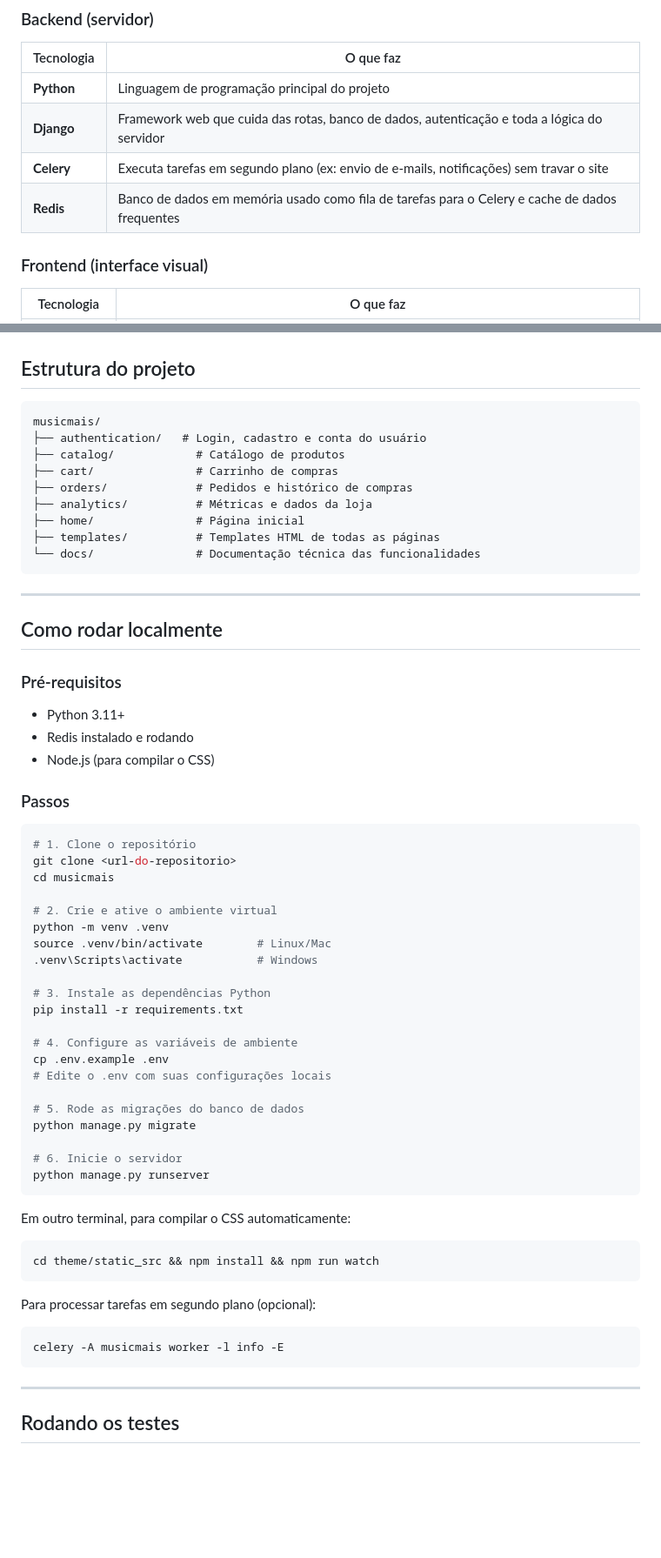
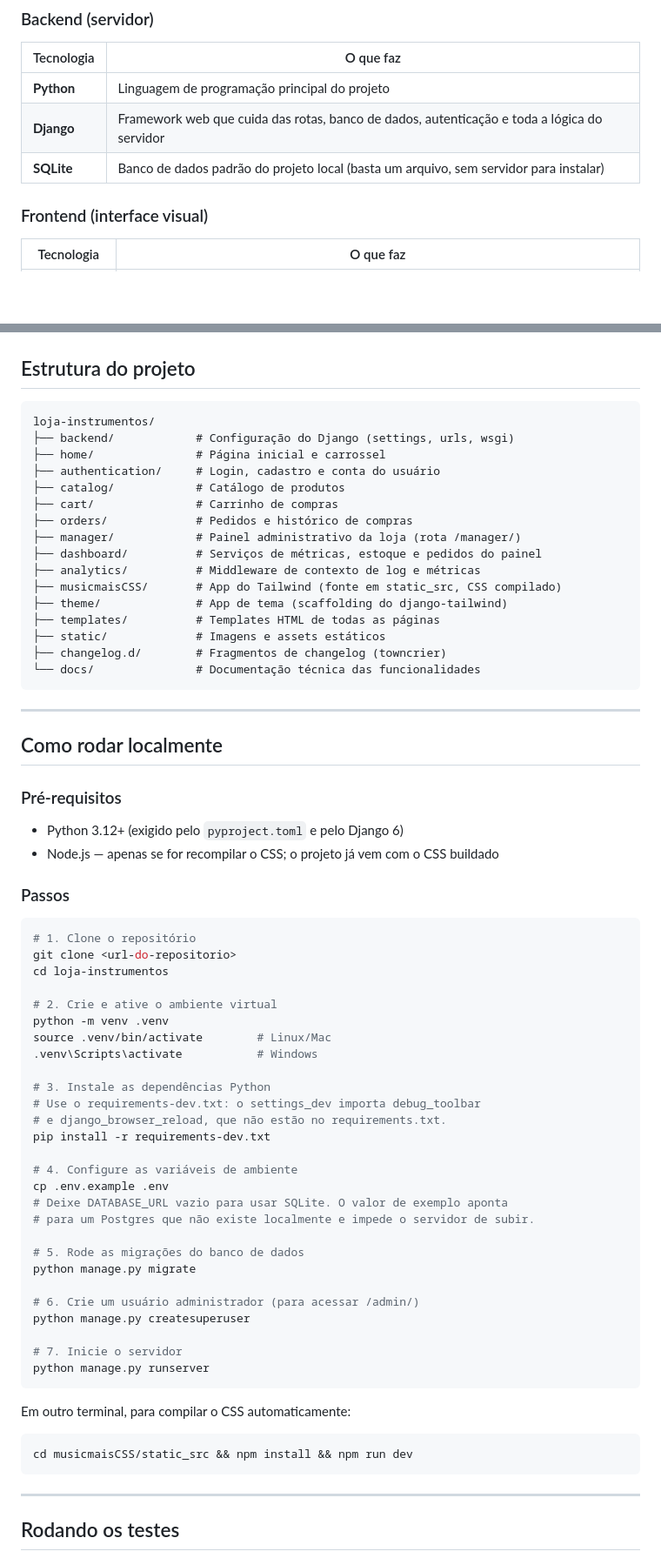
Before and after one commit to zemari4/loja-instrumentos, a Markdown page: README.md, 2 parts joined by grey strips. Shown at 87% size. Rendered like a GitHub page; blank space fills up the shorter version.

Commit message:
docs: corrige README para refletir o projeto real
O README descrevia uma stack que o projeto não tem e um setup que não
funciona:

- Celery e Redis listados como dependências. Nenhum dos dois está no
  requirements.txt nem no INSTALLED_APPS; o cache é LocMemCache e não há
  fila de tarefas. Substituídos por SQLite, que é o banco padrão real.
- Estrutura de diretórios desatualizada, sem backend/, manager/,
  dashboard/, musicmaisCSS/, theme/, static/ e changelog.d/.
- Instalação mandava usar requirements.txt, mas settings_dev importa
  debug_toolbar e django_browser_reload, que só existem no
  requirements-dev.txt — o servidor não subia seguindo o passo a passo.
- O passo do .env não avisava que o DATABASE_URL de exemplo aponta para
  um Postgres inexistente, o que também impedia o servidor de subir.
- Caminho do Tailwind apontava para theme/static_src; o app real é
  musicmaisCSS/static_src, e o script é `npm run dev`.
- Faltava o createsuperuser, sem o qual não há como entrar no /admin/.
- Python 3.11+ era incompatível com o pyproject.toml, que exige 3.12+.

````diff
--- a/README.md
+++ b/README.md
@@ -26,8 +26,7 @@ Administradores têm acesso a um painel para gerenciar produtos, estoque, pedido
 |---|---|
 | **Python** | Linguagem de programação principal do projeto |
 | **Django** | Framework web que cuida das rotas, banco de dados, autenticação e toda a lógica do servidor |
-| **Celery** | Executa tarefas em segundo plano (ex: envio de e-mails, notificações) sem travar o site |
-| **Redis** | Banco de dados em memória usado como fila de tarefas para o Celery e cache de dados frequentes |
+| **SQLite** | Banco de dados padrão do projeto local (basta um arquivo, sem servidor para instalar) |
 
 ### Frontend (interface visual)
 
@@ -52,14 +51,21 @@ Administradores têm acesso a um painel para gerenciar produtos, estoque, pedido
 ## Estrutura do projeto
 
 ```
-musicmais/
-├── authentication/   # Login, cadastro e conta do usuário
+loja-instrumentos/
+├── backend/            # Configuração do Django (settings, urls, wsgi)
+├── home/               # Página inicial e carrossel
+├── authentication/     # Login, cadastro e conta do usuário
 ├── catalog/            # Catálogo de produtos
 ├── cart/               # Carrinho de compras
 ├── orders/             # Pedidos e histórico de compras
-├── analytics/          # Métricas e dados da loja
-├── home/               # Página inicial
+├── manager/            # Painel administrativo da loja (rota /manager/)
+├── dashboard/          # Serviços de métricas, estoque e pedidos do painel
+├── analytics/          # Middleware de contexto de log e métricas
+├── musicmaisCSS/       # App do Tailwind (fonte em static_src, CSS compilado)
+├── theme/              # App de tema (scaffolding do django-tailwind)
 ├── templates/          # Templates HTML de todas as páginas
+├── static/             # Imagens e assets estáticos
+├── changelog.d/        # Fragmentos de changelog (towncrier)
 └── docs/               # Documentação técnica das funcionalidades
 ```
 
@@ -69,16 +75,15 @@ musicmais/
 
 ### Pré-requisitos
 
-- Python 3.11+
-- Redis instalado e rodando
-- Node.js (para compilar o CSS)
+- Python 3.12+ (exigido pelo `pyproject.toml` e pelo Django 6)
+- Node.js — apenas se for recompilar o CSS; o projeto já vem com o CSS buildado
 
 ### Passos
 
 ```bash
 # 1. Clone o repositório
 git clone <url-do-repositorio>
-cd musicmais
+cd loja-instrumentos
 
 # 2. Crie e ative o ambiente virtual
 python -m venv .venv
@@ -86,29 +91,29 @@ source .venv/bin/activate        # Linux/Mac
 .venv\Scripts\activate           # Windows
 
 # 3. Instale as dependências Python
-pip install -r requirements.txt
+# Use o requirements-dev.txt: o settings_dev importa debug_toolbar
+# e django_browser_reload, que não estão no requirements.txt.
+pip install -r requirements-dev.txt
 
 # 4. Configure as variáveis de ambiente
 cp .env.example .env
-# Edite o .env com suas configurações locais
+# Deixe DATABASE_URL vazio para usar SQLite. O valor de exemplo aponta
+# para um Postgres que não existe localmente e impede o servidor de subir.
 
 # 5. Rode as migrações do banco de dados
 python manage.py migrate
 
-# 6. Inicie o servidor
+# 6. Crie um usuário administrador (para acessar /admin/)
+python manage.py createsuperuser
+
+# 7. Inicie o servidor
 python manage.py runserver
 ```
 
 Em outro terminal, para compilar o CSS automaticamente:
 
 ```bash
-cd theme/static_src && npm install && npm run watch
-```
-
-Para processar tarefas em segundo plano (opcional):
-
-```bash
-celery -A musicmais worker -l info -E
+cd musicmaisCSS/static_src && npm install && npm run dev
 ```
 
 ---
````
